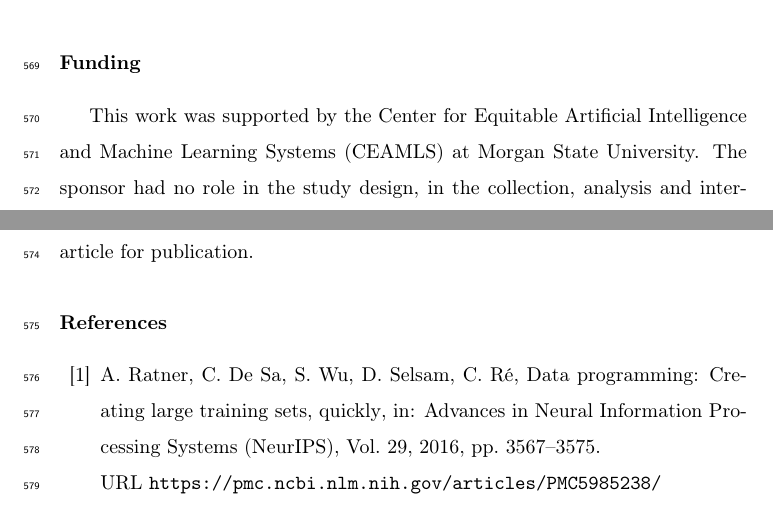
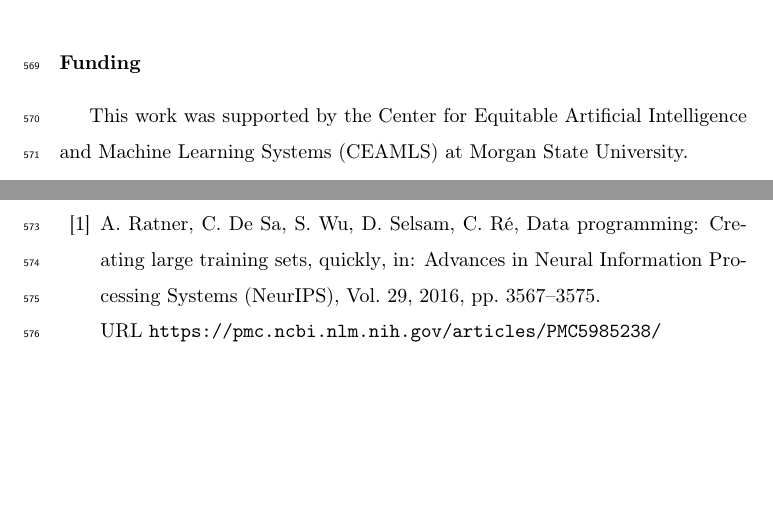
Before and after one commit to Rickygole/provenance-encoder, a LaTeX paper (papers/jbi_weak_supervision/main.tex): two parts of pages 24 and 25 of 38, joined at a grey line, cut so that both start at the same text, the shorter picture padded with empty space. Compiled offline with pdfLaTeX.

Commit message:
Reduce the funding section to the CEAMLS sentence
The role-of-sponsor sentence asserted that the sponsor had no role in
the design, analysis, writing or decision to submit. That claim was not
checked against the award terms and will not be, so it is removed rather
than left standing unverified. The section now names the funder and
stops.

```diff
--- a/papers/jbi_weak_supervision/main.tex
+++ b/papers/jbi_weak_supervision/main.tex
@@ -916,10 +916,7 @@ non-clinical text.
 \section*{Funding}
 
 This work was supported by the Center for Equitable Artificial Intelligence and
-Machine Learning Systems (CEAMLS) at Morgan State University. The sponsor had
-no role in the study design, in the collection, analysis and interpretation of
-data, in the writing of the report, or in the decision to submit the article
-for publication.
+Machine Learning Systems (CEAMLS) at Morgan State University.
 
 \bibliographystyle{elsarticle-num}
 \bibliography{refs}
```
Also changed, not shown: papers/jbi_weak_supervision/main.pdf.
